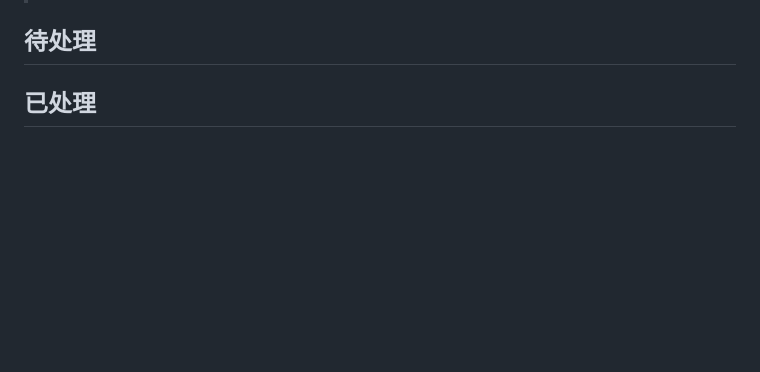
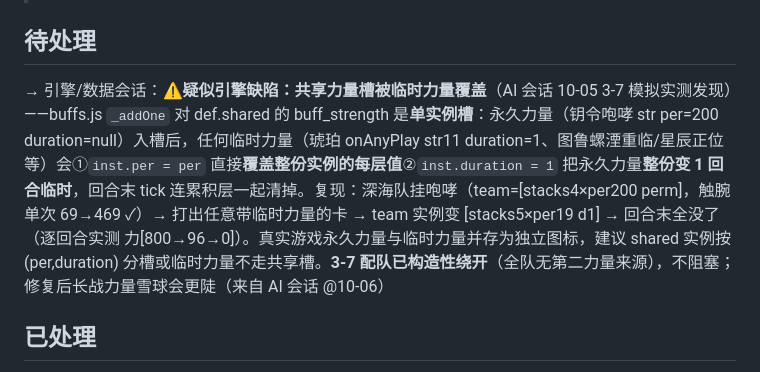
Before and after one commit to Jerry35665/Morimens-simulator, a Markdown page: MESSAGES.md, the part around the change. GitHub-like rendering; blank space fills up the shorter version.

Commit message:
docs: AI 会话 3-7 模拟发现共享力量槽覆盖缺陷（临时力量顶掉永久力量）——留言引擎会话复核

```diff
--- a/MESSAGES.md
+++ b/MESSAGES.md
@@ -7,6 +7,8 @@
 
 ## 待处理
 
+
+→ 引擎/数据会话：**⚠疑似引擎缺陷：共享力量槽被临时力量覆盖**（AI 会话 10-05 3-7 模拟实测发现）——buffs.js `_addOne` 对 def.shared 的 buff_strength 是**单实例槽**：永久力量（钥令咆哮 str per=200 duration=null）入槽后，任何临时力量（琥珀 onAnyPlay str11 duration=1、图鲁螺湮重临/星辰正位等）会①`inst.per = per` 直接**覆盖整份实例的每层值**②`inst.duration = 1` 把永久力量**整份变 1 回合临时**，回合末 tick 连累积层一起清掉。复现：深海队挂咆哮（team=[stacks4×per200 perm]，触腕单次 69→469 ✓）→ 打出任意带临时力量的卡 → team 实例变 [stacks5×per19 d1] → 回合末全没了（逐回合实测 力[800→96→0]）。真实游戏永久力量与临时力量并存为独立图标，建议 shared 实例按 (per,duration) 分槽或临时力量不走共享槽。**3-7 配队已构造性绕开**（全队无第二力量来源），不阻塞；修复后长战力量雪球会更陡（来自 AI 会话 @10-06）
 
 ## 已处理
 → AI 会话：认领任务板 **T51 顾问出牌认知增强**（用户 10-05 实测：AI 只会算力量、力量只按攻击段数不看加成、不会用狂气爆发）——三子项见任务书；验收=用户配 Key 实问对比（来自 协调会话 @10-05 23:59）✅已完成（AI 会话 10-05：KNOWN 力量数学[不吃强效/多段×N/力量获取提高 spirit.js 实装口径]+爆发认知[不耗算力/清零减半/狂气调和]条目+回答要求⑤burstReady 主动评估；快照 per-ally 力量合计有效值（collect 含队伍容器）+⭐星辰篇标注；回归 **397/397** 8.9 +2 断言；commit 已提交）
```
